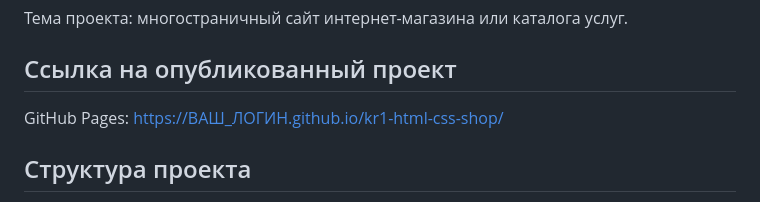
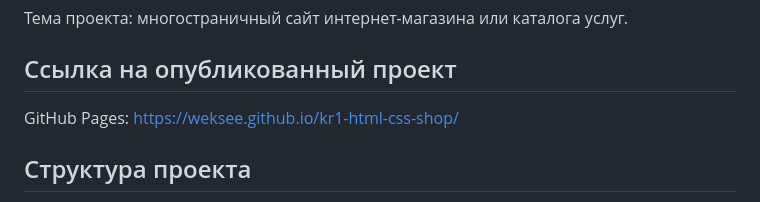
Before and after one commit to Weksee/kr1-html-css-shop, a Markdown page: README.md, the part around the change. GitHub-like rendering.

Commit message:
docs: update README with author info

```diff
--- a/README.md
+++ b/README.md
@@ -8,7 +8,7 @@
 
 ## Ссылка на опубликованный проект
 
-GitHub Pages: https://ВАШ_ЛОГИН.github.io/kr1-html-css-shop/
+GitHub Pages: https://weksee.github.io/kr1-html-css-shop/
 
 ## Структура проекта
 
```
